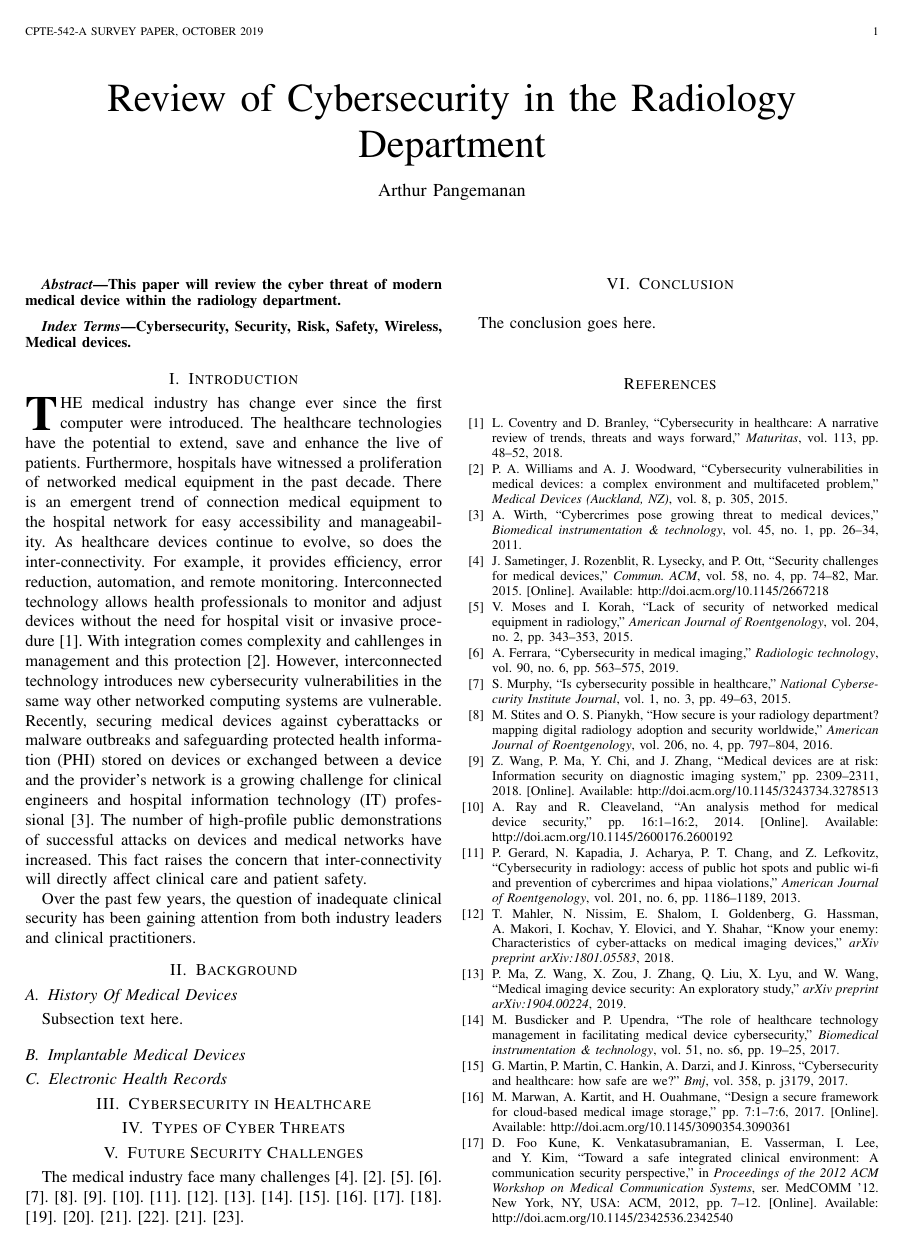
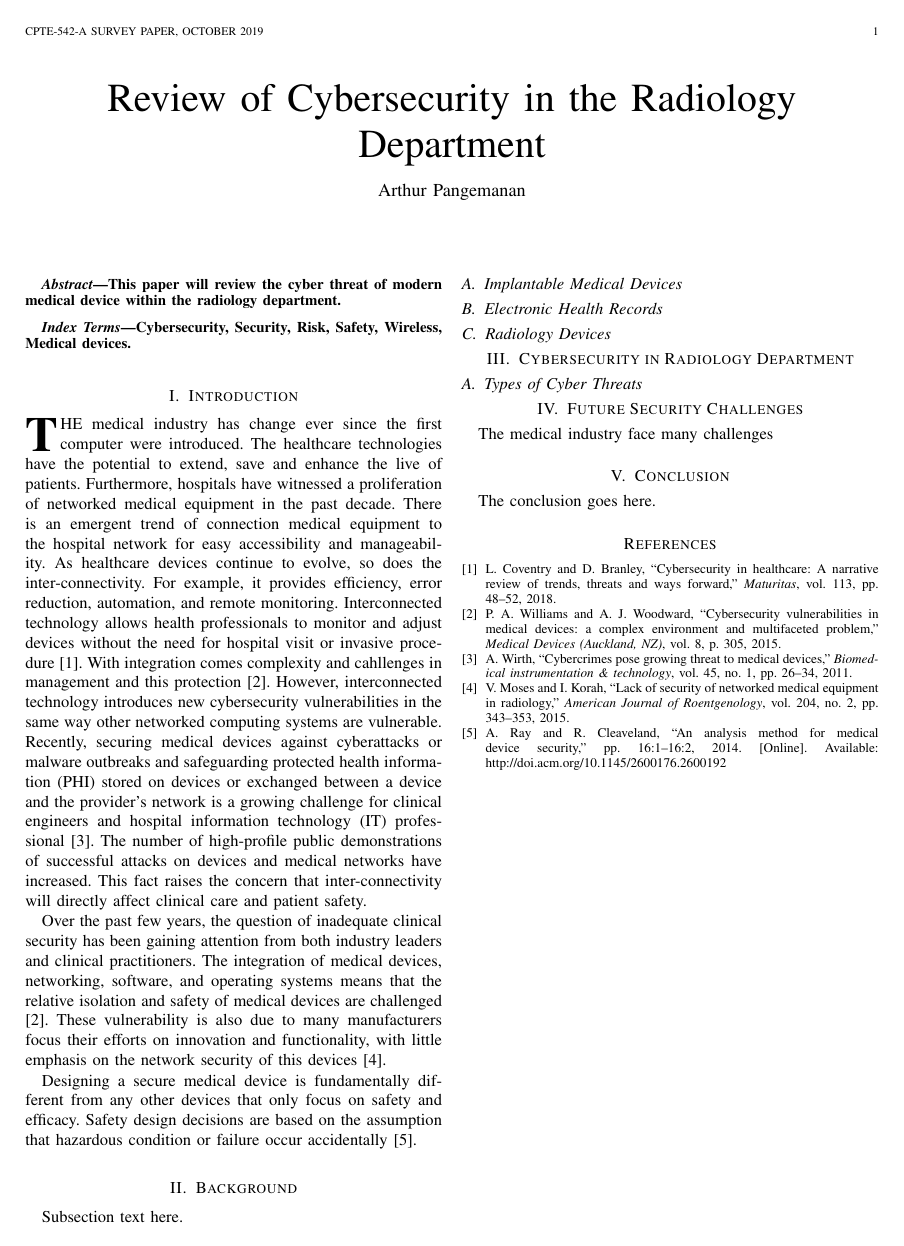
Before and after one commit to 4rthur03/AdvNetworkSecurity, a LaTeX paper (Security Problems With Modern Medical Devices.tex): page 1 of 2 before the commit and the whole page after it. Compiled offline with pdfLaTeX.

Commit message:
Add more to the introduction

```diff
--- a/Security Problems With Modern Medical Devices.tex
+++ b/Security Problems With Modern Medical Devices.tex
@@ -49,43 +49,23 @@ Cybersecurity, Security, Risk, Safety, Wireless, Medical devices.
 \section{Introduction}
 \IEEEPARstart{T}{he} medical industry has change ever since the first computer were introduced. The healthcare technologies have the potential to extend, save and enhance the live of patients. Furthermore, hospitals have witnessed a proliferation of networked medical equipment in the past decade. There is an emergent trend of connection medical equipment to the hospital network for easy accessibility and manageability. As healthcare devices continue to evolve, so does the inter-connectivity. For example, it provides efficiency, error reduction, automation, and remote monitoring. Interconnected technology allows health professionals to monitor and adjust devices without the need for hospital visit or invasive procedure \cite{coventry2018cybersecurity}. With integration comes complexity and cahllenges in management and this protection \cite{williams2015cybersecurity}. However, interconnected technology introduces new cybersecurity vulnerabilities in the same way other networked computing systems are vulnerable. Recently, securing medical devices against cyberattacks or malware outbreaks and safeguarding protected health information (PHI) stored on devices or exchanged between a device and the provider's network is a growing challenge for clinical engineers and hospital information technology (IT) professional \cite{wirth2011cybercrimes}. The number of high-profile public demonstrations of successful attacks on devices and medical networks have increased. This fact raises the concern that inter-connectivity will directly affect clinical care and patient safety. \par
 % New Paragraph
-Over the past few years, the question of inadequate clinical security has been gaining attention from both industry leaders and clinical practitioners.
+Over the past few years, the question of inadequate clinical security has been gaining attention from both industry leaders and clinical practitioners. The integration of medical devices, networking, software, and operating systems means that the relative isolation and safety of medical devices are challenged \cite{williams2015cybersecurity}. These vulnerability is also due to many manufacturers focus their efforts on innovation and functionality, with little emphasis on the network security of this devices \cite{moses2015lack}. \par
+Designing a secure medical device is fundamentally different from  any other devices that only focus on safety and efficacy. Safety design decisions are based on the assumption that hazardous condition or failure occur accidentally \cite{Ray}.
 
 \section{Background}
-\subsection{History Of Medical Devices}
 Subsection text here.
 \subsection{Implantable Medical Devices}
 \subsection{Electronic Health Records}
+\subsection{Radiology Devices}
 
 
-\section{Cybersecurity in Healthcare}
+\section{Cybersecurity in Radiology Department}
 
-\section{Types of Cyber Threats}
+\subsection{Types of Cyber Threats}
 
 \section{Future Security Challenges}
 
-The medical industry face many challenges \cite{Sametinger}.
-\cite{williams2015cybersecurity}.
-\cite{moses2015lack}.
-\cite{ferrara2019cybersecurity}.
-\cite{murphy2015cybersecurity}.
-\cite{stites2016secure}.
-\cite{InformationSecurityonDiagnosticImagingSystem}.
-\cite{Ray}.
-\cite{gerard2013cybersecurity}.
-\cite{mahler2018know}.
-\cite{ma2019medical}.
-\cite{busdicker2017role}.
-\cite{martin2017cybersecurity}.
-\cite{Marwan}.
-\cite{FooKune:2012:TSI:2342536.2342540}.
-\cite{Almohri:2017:TMM:3204094.3204113}.
-\cite{tk2013inside}.
-\cite{fu2014controlling}.
-\cite{tanev2015value}.
-\cite{Sametinger:2015:SCM:2749359.2667218}.
-\cite{tanev2015value}.
-\cite{CyberSecurity}.
+The medical industry face many challenges
 
 
 \section{Conclusion}
```
Also changed, not shown: Security Problems With Modern Medical Devices.pdf, Security Problems With Modern Medical Devices.tex (2 more changed lines), 3 other files.
